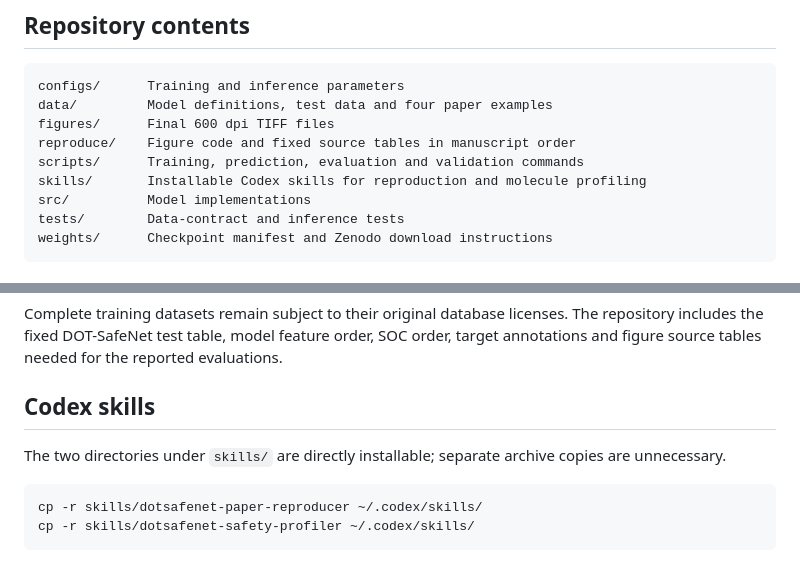
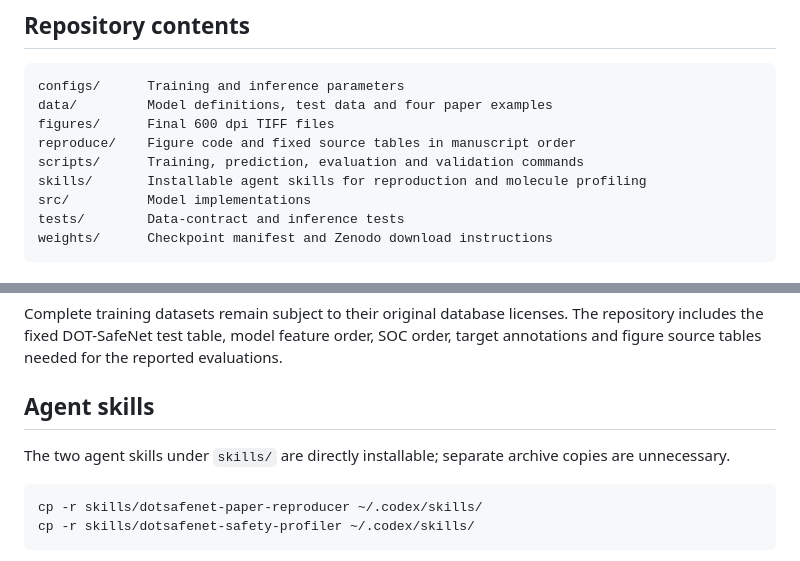
Before and after one commit to unsterbliche/DOT-SafeNet, a Markdown page: README.md, 2 parts joined by grey strips. Drawn GitHub-style.

Commit message:
Use general agent skill terminology

````diff
--- a/README.md
+++ b/README.md
@@ -17,7 +17,7 @@ data/         Model definitions, test data and four paper examples
 figures/      Final 600 dpi TIFF files
 reproduce/    Figure code and fixed source tables in manuscript order
 scripts/      Training, prediction, evaluation and validation commands
-skills/       Installable Codex skills for reproduction and molecule profiling
+skills/       Installable agent skills for reproduction and molecule profiling
 src/          Model implementations
 tests/        Data-contract and inference tests
 weights/      Checkpoint manifest and Zenodo download instructions
@@ -89,9 +89,9 @@ scripts/predict_dotsafenet_clinical.sh
 
 Complete training datasets remain subject to their original database licenses. The repository includes the fixed DOT-SafeNet test table, model feature order, SOC order, target annotations and figure source tables needed for the reported evaluations.
 
-## Codex skills
+## Agent skills
 
-The two directories under `skills/` are directly installable; separate archive copies are unnecessary.
+The two agent skills under `skills/` are directly installable; separate archive copies are unnecessary.
 
 ```bash
 cp -r skills/dotsafenet-paper-reproducer ~/.codex/skills/
````
